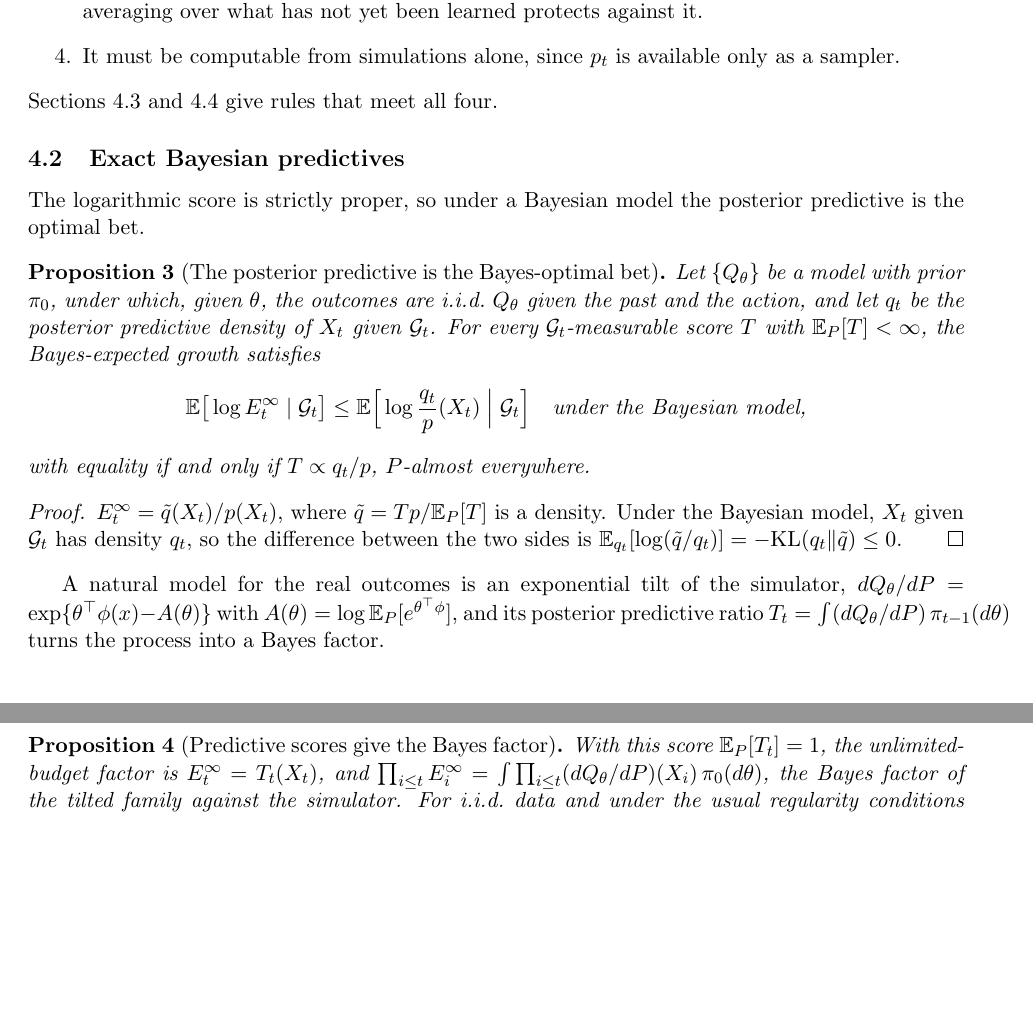
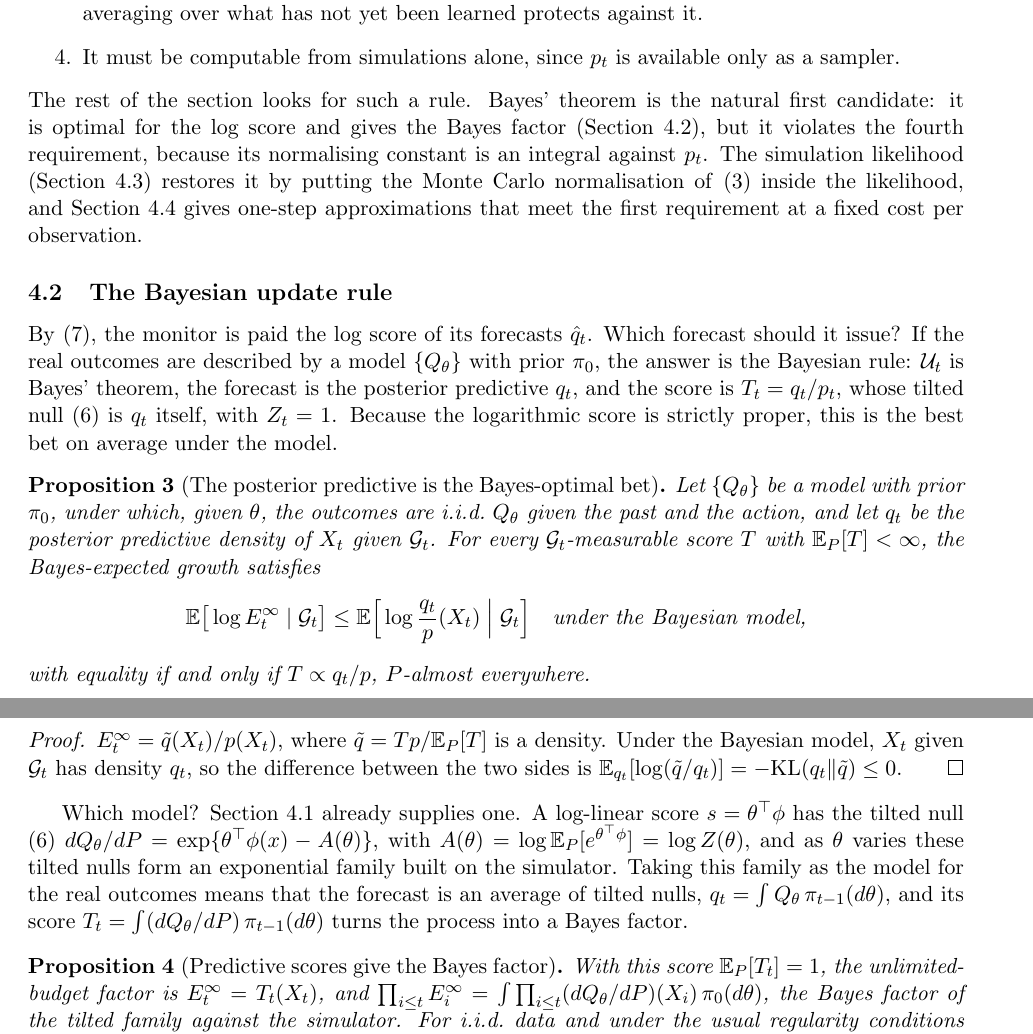
Before and after one commit to elenabortolato/evalues4generative, a LaTeX paper (paper/main.tex): two parts of pages 10 and 11 of 35, joined at a grey line, cut so that both start at the same text, the shorter picture padded with empty space. Compiled offline with pdfLaTeX.

Commit message:
Connect Sections 4.1 and 4.2: Bayes' rule as the first candidate update rule
End 4.1 with a roadmap; open 4.2 from the log score of the forecasts; obtain
the exponential-tilt model as the family of tilted nulls of log-linear scores,
with A(theta) = log Z(theta); close 4.2 by identifying A(theta) with the
normaliser the Monte Carlo factor estimates.

Co-Authored-By: Claude Opus 5.5 <noreply@anthropic.com>
Claude-Session: https://claude.ai/code/session_01K2NhMT3BMNyFaiwkYdDMxT

```diff
--- a/paper/main.tex
+++ b/paper/main.tex
@@ -669,12 +669,24 @@ forecast, and never imputes. The rule must satisfy four requirements.
   \item It must be computable from simulations alone, since $p_t$ is
         available only as a sampler.
 \end{enumerate}
-Sections~\ref{sec:simlik} and~\ref{sec:blr} give rules that meet all four.
-
-\subsection{Exact Bayesian predictives}
-
-The logarithmic score is strictly proper, so under a Bayesian model the
-posterior predictive is the optimal bet.
+The rest of the section looks for such a rule. Bayes' theorem is the natural
+first candidate: it is optimal for the log score and gives the Bayes factor
+(Section~\ref{sec:exactbayes}), but it violates the fourth requirement,
+because its normalising constant is an integral against $p_t$. The
+simulation likelihood (Section~\ref{sec:simlik}) restores it by putting the
+Monte Carlo normalisation of \eqref{eq:mc} inside the likelihood, and
+Section~\ref{sec:blr} gives one-step approximations that meet the first
+requirement at a fixed cost per observation.
+
+\subsection{The Bayesian update rule}\label{sec:exactbayes}
+
+By \eqref{eq:prequential-wealth}, the monitor is paid the log score of its
+forecasts $\hat q_t$. Which forecast should it issue? If the real outcomes
+are described by a model $\{Q_\theta\}$ with prior $\pi_0$, the answer is the
+Bayesian rule: $\mathcal U_t$ is Bayes' theorem, the forecast is the posterior
+predictive $q_t$, and the score is $T_t = q_t/p_t$, whose tilted null
+\eqref{eq:tilt} is $q_t$ itself, with $Z_t = 1$. Because the logarithmic score
+is strictly proper, this is the best bet on average under the model.
 
 \begin{proposition}[The posterior predictive is the Bayes-optimal bet]\label{prop:bayesopt}
 Let $\{Q_\theta\}$ be a model with prior $\pi_0$, under which, given $\theta$,
@@ -697,11 +709,15 @@ the difference between the two sides is
 $\E_{q_t}[\log (\tilde q/q_t)] = -\KL(q_t\|\tilde q) \le 0$.
 \end{proof}
 
-A natural model for the real outcomes is an exponential tilt of the simulator,
-$dQ_\theta/dP = \exp\{\theta^\top \phi(x) - A(\theta)\}$ with
-$A(\theta) = \log \E_P[e^{\theta^\top\phi}]$, and its posterior predictive
-ratio $T_t = \int (dQ_\theta/dP)\, \pi_{t-1}(d\theta)$ turns the process into a
-Bayes factor.
+Which model? Section~\ref{sec:scores} already supplies one. A log-linear
+score $s = \theta^\top\phi$ has the tilted null \eqref{eq:tilt}
+$dQ_\theta/dP = \exp\{\theta^\top \phi(x) - A(\theta)\}$, with
+$A(\theta) = \log \E_P[e^{\theta^\top\phi}] = \log Z(\theta)$, and as $\theta$
+varies these tilted nulls form an exponential family built on the simulator.
+Taking this family as the model for the real outcomes means that the forecast
+is an average of tilted nulls, $q_t = \int Q_\theta\, \pi_{t-1}(d\theta)$, and
+its score $T_t = \int (dQ_\theta/dP)\, \pi_{t-1}(d\theta)$ turns the process into
+a Bayes factor.
 
 \begin{proposition}[Predictive scores give the Bayes factor]\label{prop:bayes}
 With this score $\E_P[T_t] = 1$, the unlimited-budget factor is
```
Also changed, not shown: paper/main.pdf, paper/main.tex (8 more changed lines).
